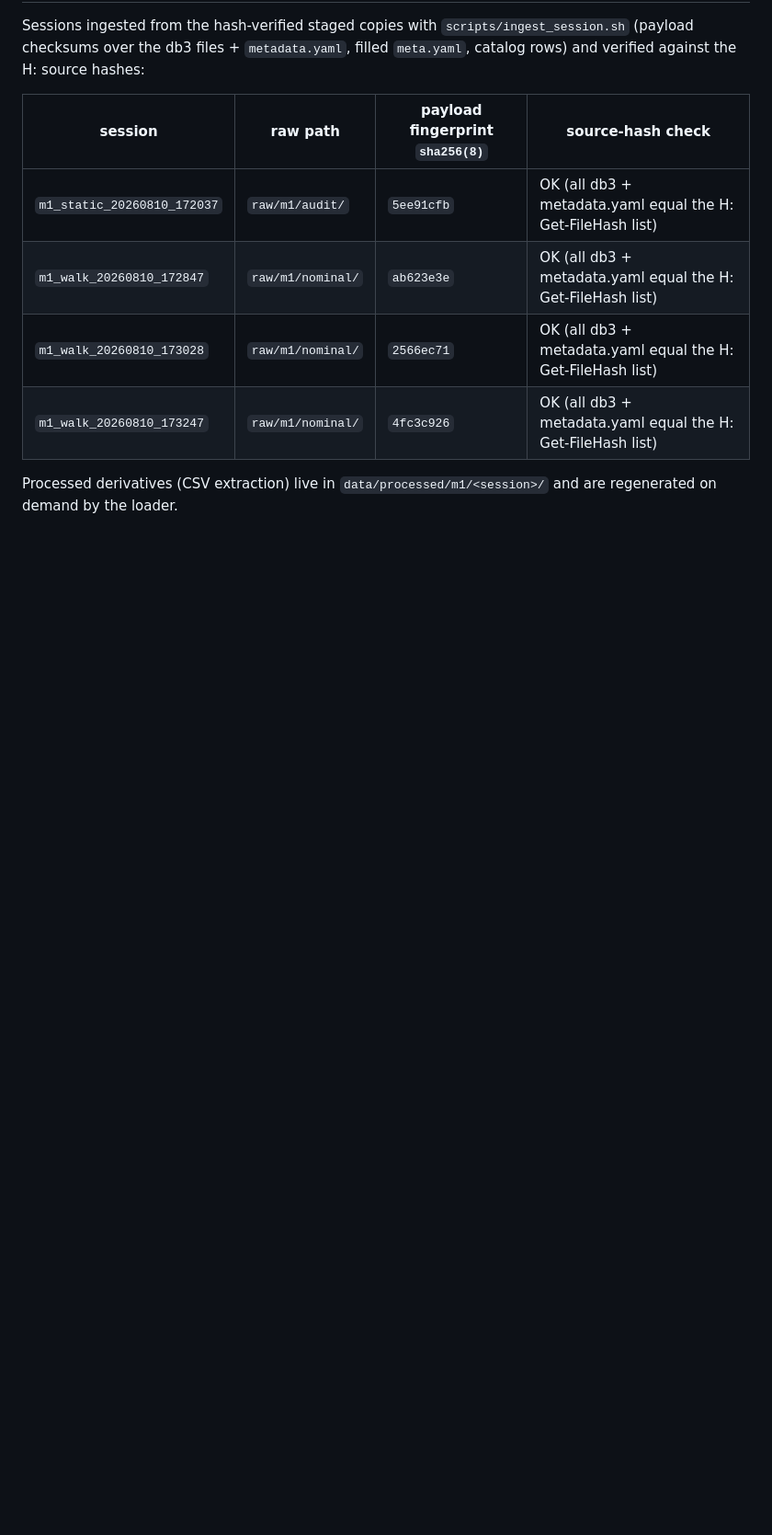
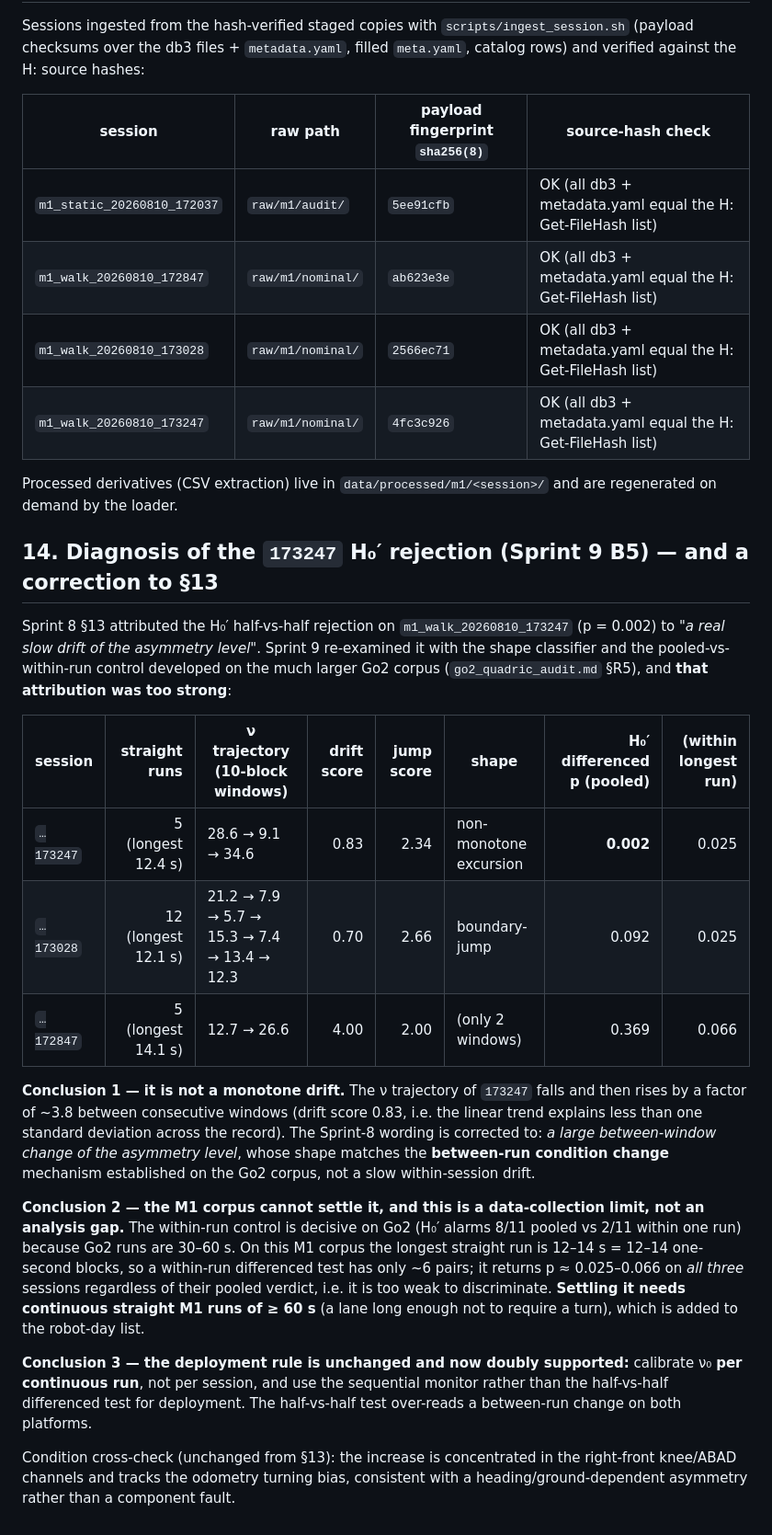
Before and after one commit to kaiwen123-yang/geofdi, a Markdown page: docs/protocol/m1_h_data_audit.md, the part around the change. Shown at 92% size. Drawn GitHub-style; blank space fills up the shorter version.

Commit message:
docs(protocol): b5 — 173247 diagnosis with the Go2 R5 procedure; corrects the Sprint 8 'slow drift' attribution to a between-run change, records the >=60 s run requirement

```diff
--- a/docs/protocol/m1_h_data_audit.md
+++ b/docs/protocol/m1_h_data_audit.md
@@ -235,3 +235,34 @@ files + `metadata.yaml`, filled `meta.yaml`, catalog rows) and verified against
 | `m1_walk_20260810_173247` | `raw/m1/nominal/` | `4fc3c926` | OK (all db3 + metadata.yaml equal the H: Get-FileHash list) |
 
 Processed derivatives (CSV extraction) live in `data/processed/m1/<session>/` and are regenerated on demand by the loader.
+
+## 14. Diagnosis of the `173247` H₀′ rejection (Sprint 9 B5) — and a correction to §13
+
+Sprint 8 §13 attributed the H₀′ half-vs-half rejection on `m1_walk_20260810_173247` (p = 0.002) to *"a real slow drift of
+the asymmetry level"*. Sprint 9 re-examined it with the shape classifier and the pooled-vs-within-run control developed
+on the much larger Go2 corpus (`go2_quadric_audit.md` §R5), and **that attribution was too strong**:
+
+| session | straight runs | ν trajectory (10-block windows) | drift score | jump score | shape | H₀′ differenced p (pooled) | (within longest run) |
+|---|---:|---|---:|---:|---|---:|---:|
+| `…173247` | 5 (longest 12.4 s) | 28.6 → 9.1 → 34.6 | 0.83 | 2.34 | non-monotone excursion | **0.002** | 0.025 |
+| `…173028` | 12 (longest 12.1 s) | 21.2 → 7.9 → 5.7 → 15.3 → 7.4 → 13.4 → 12.3 | 0.70 | 2.66 | boundary-jump | 0.092 | 0.025 |
+| `…172847` | 5 (longest 14.1 s) | 12.7 → 26.6 | 4.00 | 2.00 | (only 2 windows) | 0.369 | 0.066 |
+
+**Conclusion 1 — it is not a monotone drift.** The ν trajectory of `173247` falls and then rises by a factor of ~3.8
+between consecutive windows (drift score 0.83, i.e. the linear trend explains less than one standard deviation across the
+record). The Sprint-8 wording is corrected to: *a large between-window change of the asymmetry level*, whose shape matches
+the **between-run condition change** mechanism established on the Go2 corpus, not a slow within-session drift.
+
+**Conclusion 2 — the M1 corpus cannot settle it, and this is a data-collection limit, not an analysis gap.** The
+within-run control is decisive on Go2 (H₀′ alarms 8/11 pooled vs 2/11 within one run) because Go2 runs are 30–60 s. On
+this M1 corpus the longest straight run is 12–14 s = 12–14 one-second blocks, so a within-run differenced test has only
+~6 pairs; it returns p ≈ 0.025–0.066 on *all three* sessions regardless of their pooled verdict, i.e. it is too weak to
+discriminate. **Settling it needs continuous straight M1 runs of ≥ 60 s** (a lane long enough not to require a turn),
+which is added to the robot-day list.
+
+**Conclusion 3 — the deployment rule is unchanged and now doubly supported:** calibrate ν₀ **per continuous run**, not per
+session, and use the sequential monitor rather than the half-vs-half differenced test for deployment. The half-vs-half
+test over-reads a between-run change on both platforms.
+
+Condition cross-check (unchanged from §13): the increase is concentrated in the right-front knee/ABAD channels and tracks
+the odometry turning bias, consistent with a heading/ground-dependent asymmetry rather than a component fault.
```
